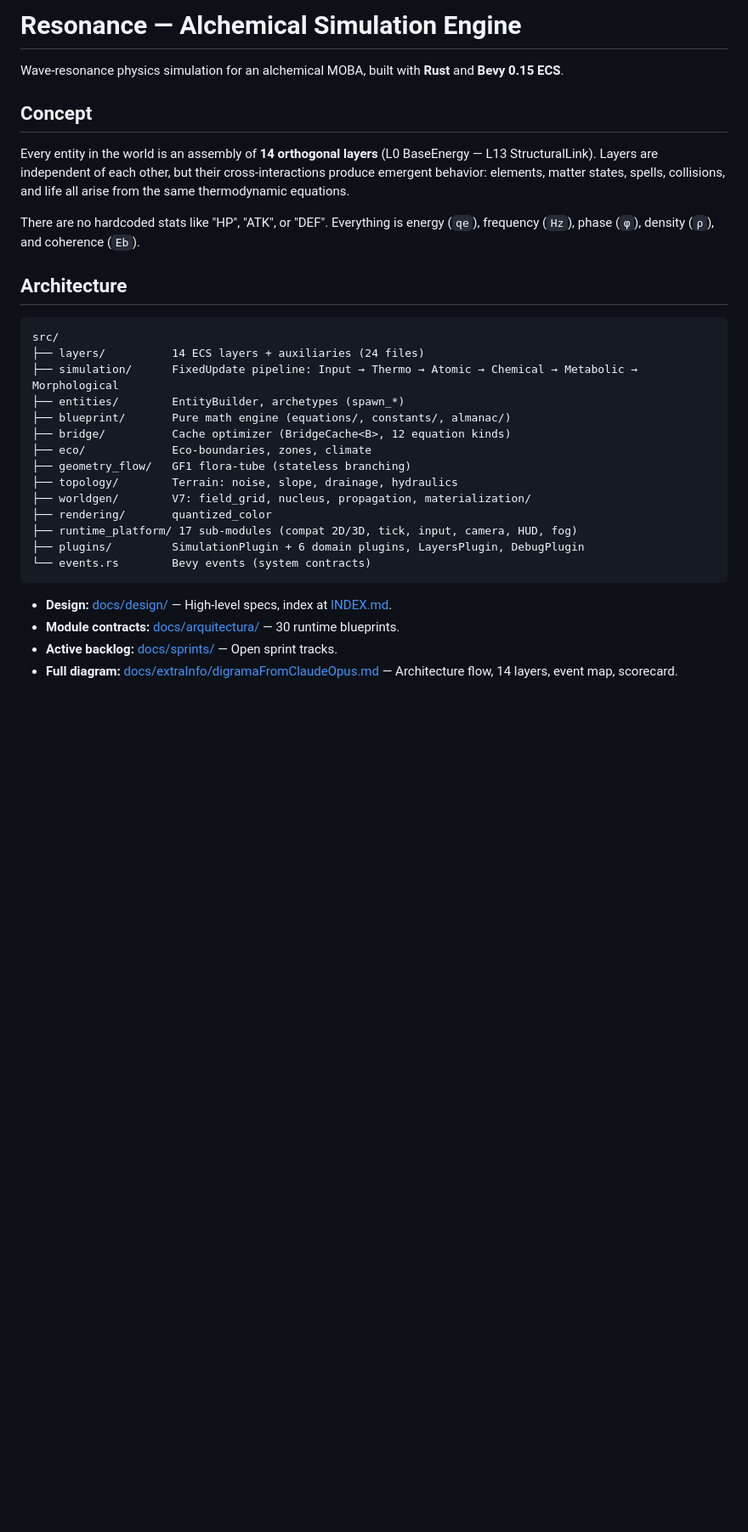
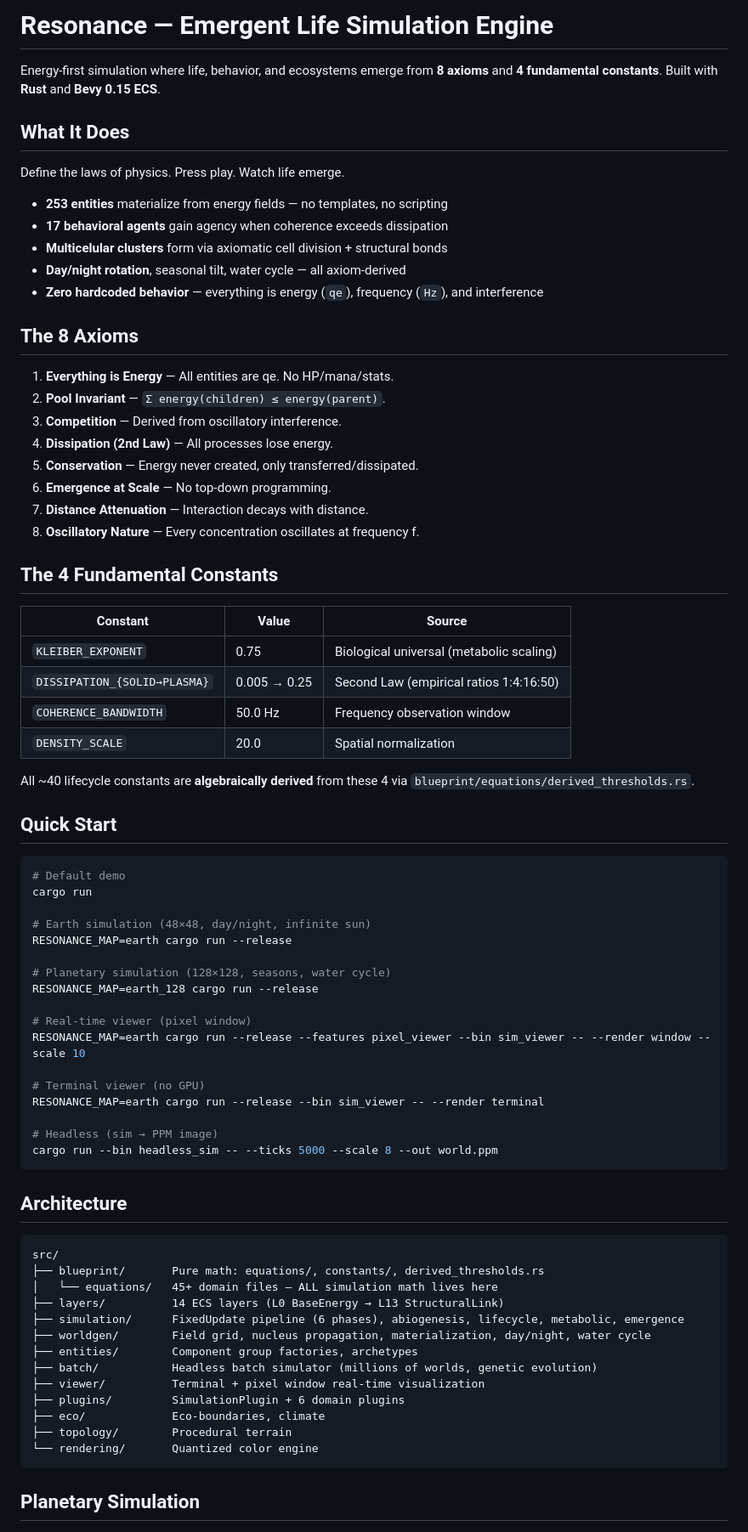
Before and after one commit to ResakaGit/RESONANCE, a Markdown page: README.md, the part around one of its changes. Shown at 85% size. GitHub-like rendering; blank space fills up the shorter version.

````diff
--- a/README.md
+++ b/README.md
@@ -1,34 +1,78 @@
-# Resonance — Alchemical Simulation Engine
+# Resonance — Emergent Life Simulation Engine
 
-Wave-resonance physics simulation for an alchemical MOBA, built with **Rust** and **Bevy 0.15 ECS**.
+Energy-first simulation where life, behavior, and ecosystems emerge from **8 axioms** and **4 fundamental constants**. Built with **Rust** and **Bevy 0.15 ECS**.
 
-## Concept
+## What It Does
 
-Every entity in the world is an assembly of **14 orthogonal layers** (L0 BaseEnergy — L13 StructuralLink). Layers are independent of each other, but their cross-interactions produce emergent behavior: elements, matter states, spells, collisions, and life all arise from the same thermodynamic equations.
+Define the laws of physics. Press play. Watch life emerge.
 
-There are no hardcoded stats like "HP", "ATK", or "DEF". Everything is energy (`qe`), frequency (`Hz`), phase (`φ`), density (`ρ`), and coherence (`Eb`).
+- **253 entities** materialize from energy fields — no templates, no scripting
+- **17 behavioral agents** gain agency when coherence exceeds dissipation
+- **Multicelular clusters** form via axiomatic cell division + structural bonds
+- **Day/night rotation**, seasonal tilt, water cycle — all axiom-derived
+- **Zero hardcoded behavior** — everything is energy (`qe`), frequency (`Hz`), and interference
+
+## The 8 Axioms
+
+1. **Everything is Energy** — All entities are qe. No HP/mana/stats.
+2. **Pool Invariant** — `Σ energy(children) ≤ energy(parent)`.
+3. **Competition** — Derived from oscillatory interference.
+4. **Dissipation (2nd Law)** — All processes lose energy.
+5. **Conservation** — Energy never created, only transferred/dissipated.
+6. **Emergence at Scale** — No top-down programming.
+7. **Distance Attenuation** — Interaction decays with distance.
+8. **Oscillatory Nature** — Every concentration oscillates at frequency f.
+
+## The 4 Fundamental Constants
+
+| Constant | Value | Source |
+|----------|-------|--------|
+| `KLEIBER_EXPONENT` | 0.75 | Biological universal (metabolic scaling) |
+| `DISSIPATION_{SOLID→PLASMA}` | 0.005 → 0.25 | Second Law (empirical ratios 1:4:16:50) |
+| `COHERENCE_BANDWIDTH` | 50.0 Hz | Frequency observation window |
+| `DENSITY_SCALE` | 20.0 | Spatial normalization |
+
+All ~40 lifecycle constants are **algebraically derived** from these 4 via `blueprint/equations/derived_thresholds.rs`.
+
+## Quick Start
+
+```bash
+# Default demo
+cargo run
+
+# Earth simulation (48×48, day/night, infinite sun)
+RESONANCE_MAP=earth cargo run --release
+
+# Planetary simulation (128×128, seasons, water cycle)
+RESONANCE_MAP=earth_128 cargo run --release
+
+# Real-time viewer (pixel window)
+RESONANCE_MAP=earth cargo run --release --features pixel_viewer --bin sim_viewer -- --render window --scale 10
+
+# Terminal viewer (no GPU)
+RESONANCE_MAP=earth cargo run --release --bin sim_viewer -- --render terminal
+
+# Headless (sim → PPM image)
+cargo run --bin headless_sim -- --ticks 5000 --scale 8 --out world.ppm
+```
 
 ## Architecture
 
 ```
 src/
-├── layers/          14 ECS layers + auxiliaries (24 files)
-├── simulation/      FixedUpdate pipeline: Input → Thermo → Atomic → Chemical → Metabolic → Morphological
-├── entities/        EntityBuilder, archetypes (spawn_*)
-├── blueprint/       Pure math engine (equations/, constants/, almanac/)
-├── bridge/          Cache optimizer (BridgeCache<B>, 12 equation kinds)
-├── eco/             Eco-boundaries, zones, climate
-├── geometry_flow/   GF1 flora-tube (stateless branching)
-├── topology/        Terrain: noise, slope, drainage, hydraulics
-├── worldgen/        V7: field_grid, nucleus, propagation, materialization/
-├── rendering/       quantized_color
-├── runtime_platform/ 17 sub-modules (compat 2D/3D, tick, input, camera, HUD, fog)
-├── plugins/         SimulationPlugin + 6 domain plugins, LayersPlugin, DebugPlugin
-└── events.rs        Bevy events (system contracts)
+├── blueprint/       Pure math: equations/, constants/, derived_thresholds.rs
+│   └── equations/   45+ domain files — ALL simulation math lives here
+├── layers/          14 ECS layers (L0 BaseEnergy → L13 StructuralLink)
+├── simulation/      FixedUpdate pipeline (6 phases), abiogenesis, lifecycle, metabolic, emergence
+├── worldgen/        Field grid, nucleus propagation, materialization, day/night, water cycle
+├── entities/        Component group factories, archetypes
+├── batch/           Headless batch simulator (millions of worlds, genetic evolution)
+├── viewer/          Terminal + pixel window real-time visualization
+├── plugins/         SimulationPlugin + 6 domain plugins
+├── eco/             Eco-boundaries, climate
+├── topology/        Procedural terrain
+└── rendering/       Quantized color engine
 ```
 
-- **Design:** [docs/design/](./docs/design/) — High-level specs, index at [INDEX.md](./docs/design/INDEX.md).
-- **Module contracts:** [docs/arquitectura/](./docs/arquitectura/) — 30 runtime blueprints.
-- **Active backlog:** [docs/sprints/](./docs/sprints/) — Open sprint tracks.
-- **Full diagram:** [docs/extraInfo/digramaFromClaudeOpus.md](./docs/extraInfo/digramaFromClaudeOpus.md) — Architecture flow, 14 layers, event map, scorecard.
+## Planetary Simulation
 
````
Also changed, not shown: other parts of README.md (+56 -102 lines).
